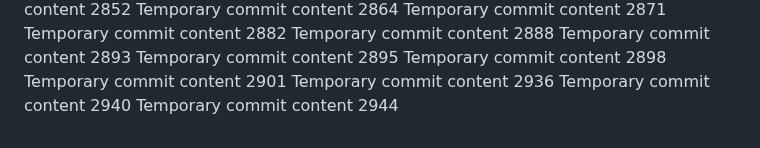
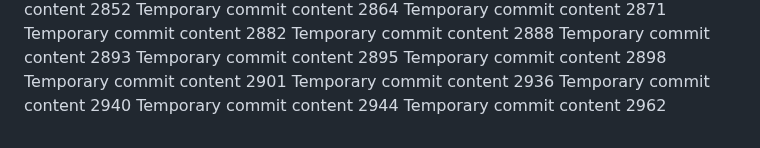
Before and after one commit to notarybob/band, a Markdown page: edt/readme.md, the part around the change. Rendered like a GitHub page.

```diff
--- a/edt/readme.md
+++ b/edt/readme.md
@@ -243,3 +243,4 @@ Temporary commit content 2901
 Temporary commit content 2936
 Temporary commit content 2940
 Temporary commit content 2944
+Temporary commit content 2962
```
